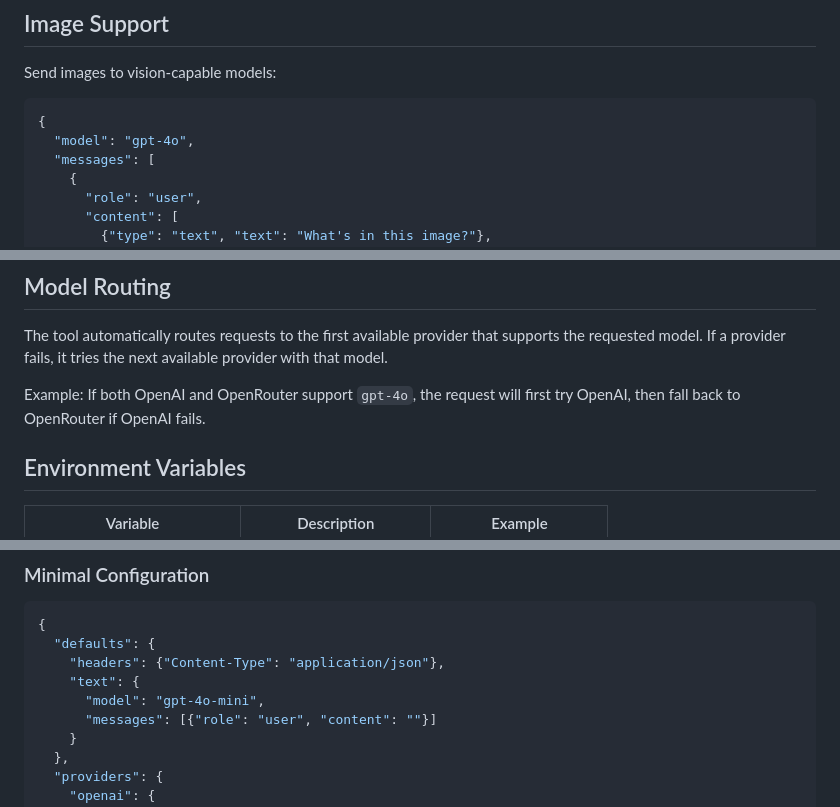
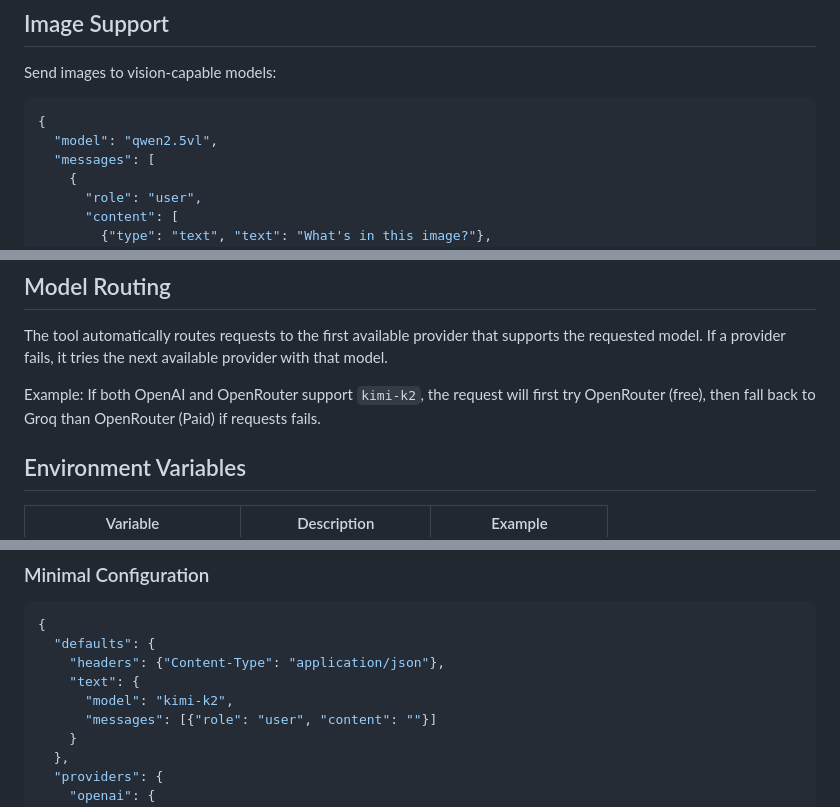
Before and after one commit to ServiceStack/llms, a Markdown page: README.md, 3 parts joined by grey strips. Drawn GitHub-style.

````diff
--- a/README.md
+++ b/README.md
@@ -340,7 +340,7 @@ Send images to vision-capable models:
 
 ```json
 {
-  "model": "gpt-4o",
+  "model": "qwen2.5vl",
   "messages": [
     {
       "role": "user",
@@ -364,7 +364,7 @@ Images are automatically downloaded and converted to base64 data URIs.
 
 The tool automatically routes requests to the first available provider that supports the requested model. If a provider fails, it tries the next available provider with that model.
 
-Example: If both OpenAI and OpenRouter support `gpt-4o`, the request will first try OpenAI, then fall back to OpenRouter if OpenAI fails.
+Example: If both OpenAI and OpenRouter support `kimi-k2`, the request will first try OpenRouter (free), then fall back to Groq than OpenRouter (Paid) if requests fails.
 
 ## Environment Variables
 
@@ -389,7 +389,7 @@ Example: If both OpenAI and OpenRouter support `gpt-4o`, the request will first
   "defaults": {
     "headers": {"Content-Type": "application/json"},
     "text": {
-      "model": "gpt-4o-mini",
+      "model": "kimi-k2",
       "messages": [{"role": "user", "content": ""}]
     }
   },
````
Also changed, not shown: other parts of README.md (+5 -5 lines).
